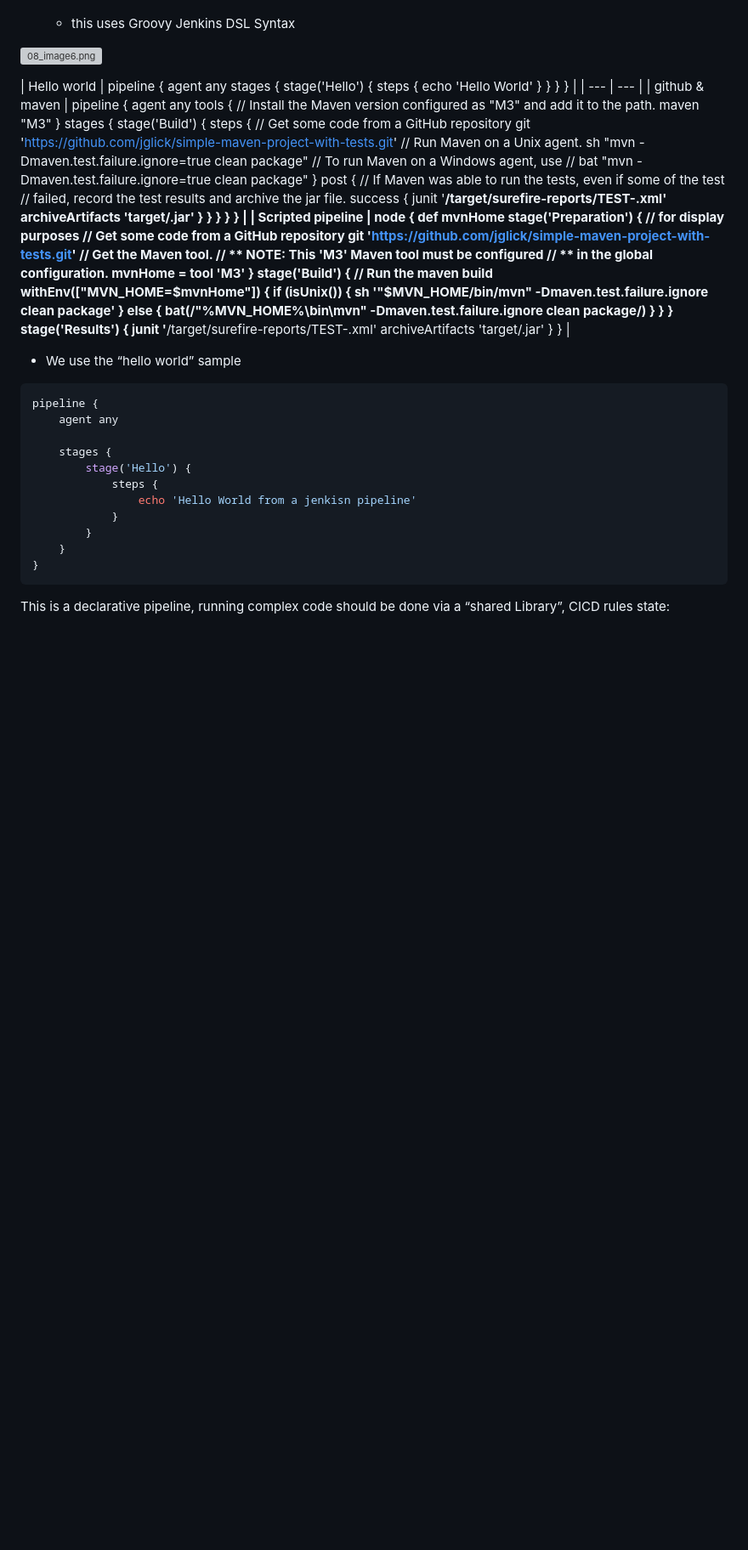
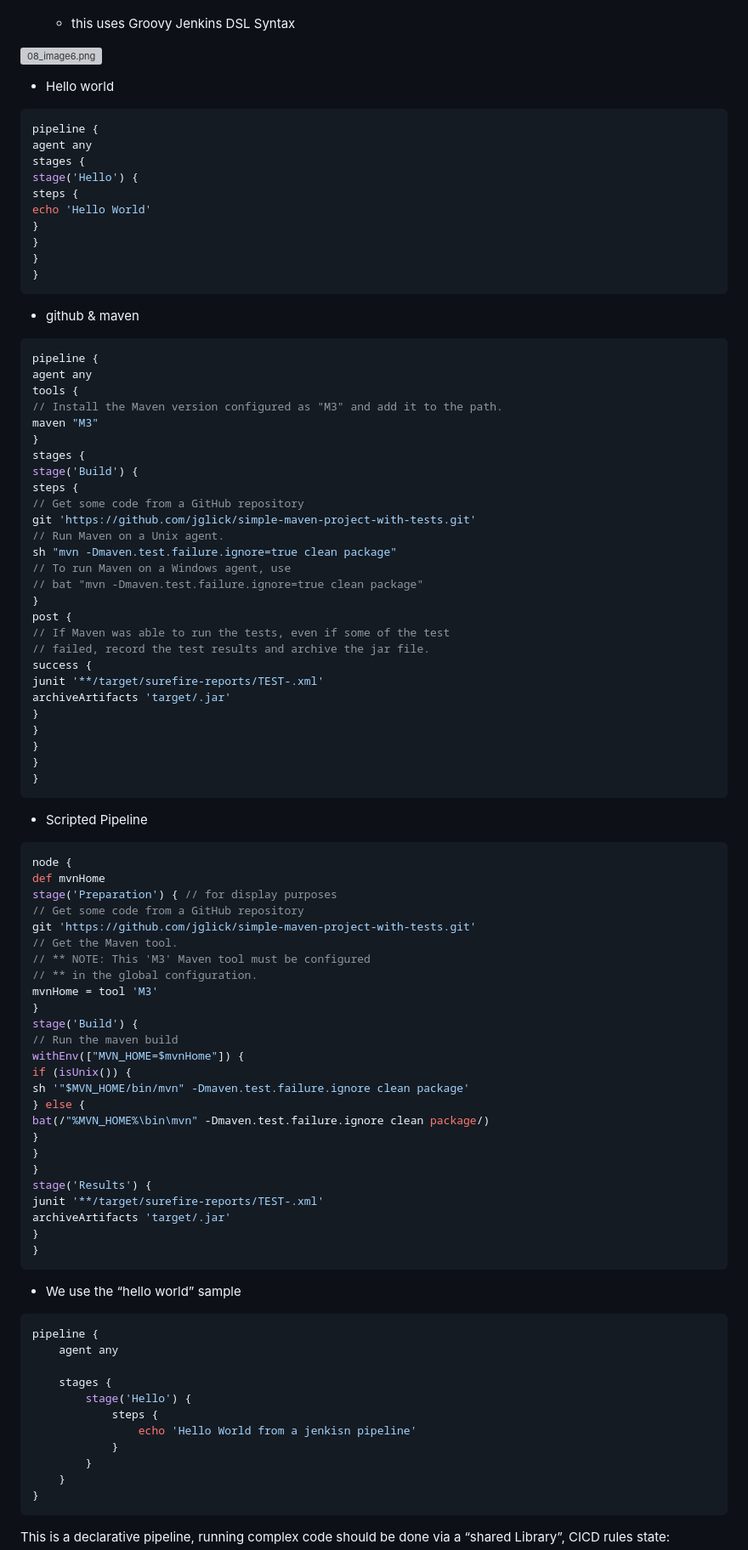
Before and after one commit to jadedjelly/nana-techworld-devops-bootcamp, a Markdown page: notes/08_jenkins.md, the part around the change. Shown: that part at 85% size. Drawn GitHub-style; blank space fills up the shorter version; grey boxes are pictures that could not be loaded.

Commit message:
fixed pipeline code samples

````diff
--- a/notes/08_jenkins.md
+++ b/notes/08_jenkins.md
@@ -115,8 +115,9 @@ Going back to the dashboard, we can see the last successful / last failure and l
 
 ![08_image6.png](assets/08_image6.png)
 
-
-| Hello world | pipeline {
+- Hello world
+```groovy
+pipeline {
 agent any
 stages {
 stage('Hello') {
@@ -125,9 +126,11 @@ echo 'Hello World'
 }
 }
 }
-} |
-| --- | --- |
-| github & maven | pipeline {
+}
+```
+- github & maven
+```groovy
+pipeline {
 agent any
 tools {
 // Install the Maven version configured as "M3" and add it to the path.
@@ -153,8 +156,11 @@ archiveArtifacts 'target/.jar'
 }
 }
 }
-} |
-| Scripted pipeline | node {
+}
+```
+- Scripted Pipeline
+``` groovy
+node {
 def mvnHome
 stage('Preparation') { // for display purposes
 // Get some code from a GitHub repository
@@ -178,7 +184,9 @@ stage('Results') {
 junit '**/target/surefire-reports/TEST-.xml'
 archiveArtifacts 'target/.jar'
 }
-} |
+}
+```
+
 - We use the “hello world” sample
 
 ```groovy
````
